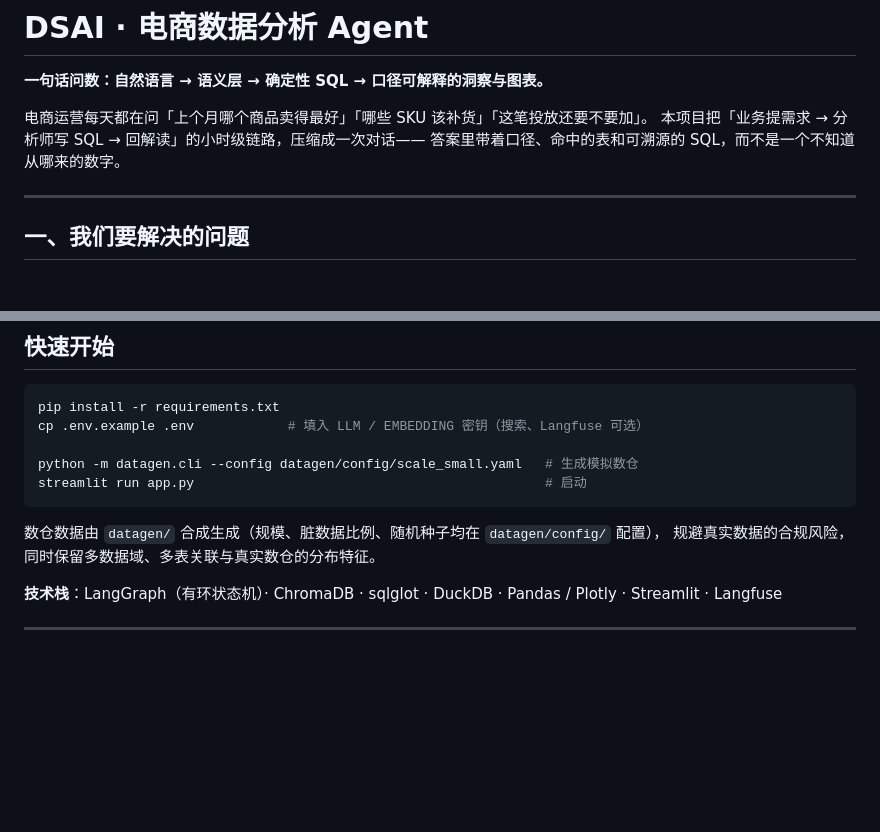
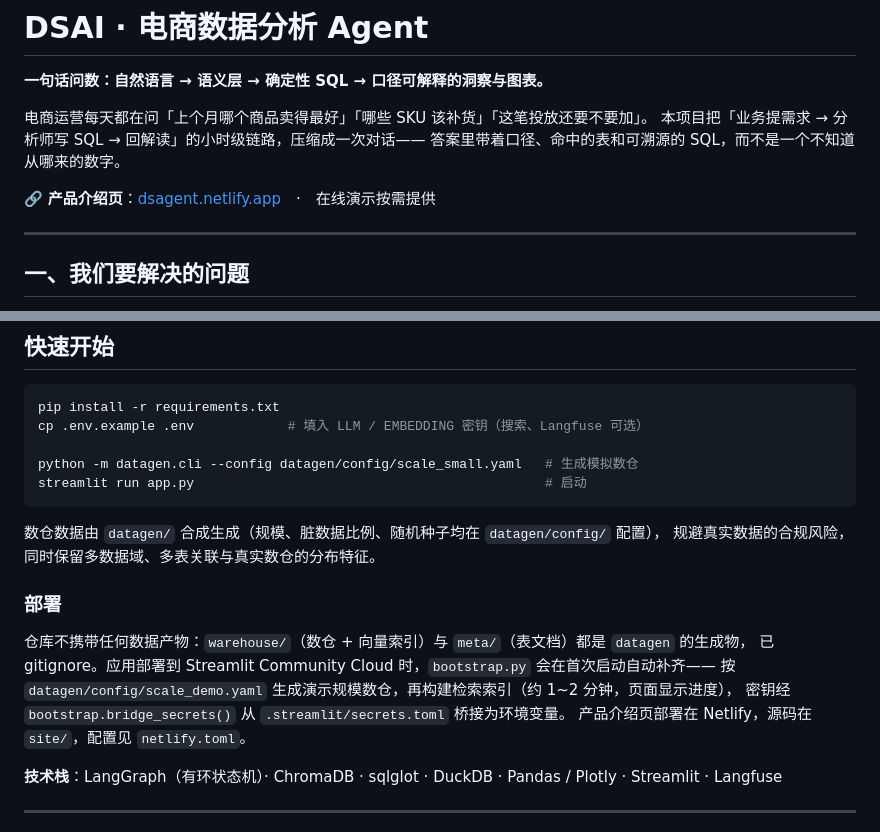
Before and after one commit to llp666/DSAI, a Markdown page: README.md, 2 parts joined by grey strips. Rendered like a GitHub page; blank space fills up the shorter version.

Commit message:
docs: link the product landing page from the README

```diff
--- a/README.md
+++ b/README.md
@@ -5,6 +5,8 @@
 电商运营每天都在问「上个月哪个商品卖得最好」「哪些 SKU 该补货」「这笔投放还要不要加」。
 本项目把「业务提需求 → 分析师写 SQL → 回解读」的小时级链路，压缩成一次对话——
 答案里带着口径、命中的表和可溯源的 SQL，而不是一个不知道从哪来的数字。
+
+🔗 **产品介绍页**：[dsagent.netlify.app](https://dsagent.netlify.app/)　·　在线演示按需提供
 
 ---
 
@@ -82,6 +84,14 @@ streamlit run app.py                                             # 启动
 数仓数据由 `datagen/` 合成生成（规模、脏数据比例、随机种子均在 `datagen/config/` 配置），
 规避真实数据的合规风险，同时保留多数据域、多表关联与真实数仓的分布特征。
 
+### 部署
+
+仓库不携带任何数据产物：`warehouse/`（数仓 + 向量索引）与 `meta/`（表文档）都是 `datagen` 的生成物，
+已 gitignore。应用部署到 Streamlit Community Cloud 时，`bootstrap.py` 会在首次启动自动补齐——
+按 `datagen/config/scale_demo.yaml` 生成演示规模数仓，再构建检索索引（约 1~2 分钟，页面显示进度），
+密钥经 `bootstrap.bridge_secrets()` 从 `.streamlit/secrets.toml` 桥接为环境变量。
+产品介绍页部署在 Netlify，源码在 `site/`，配置见 `netlify.toml`。
+
 **技术栈**：LangGraph（有环状态机）· ChromaDB · sqlglot · DuckDB · Pandas / Plotly · Streamlit · Langfuse
 
 ---
```
